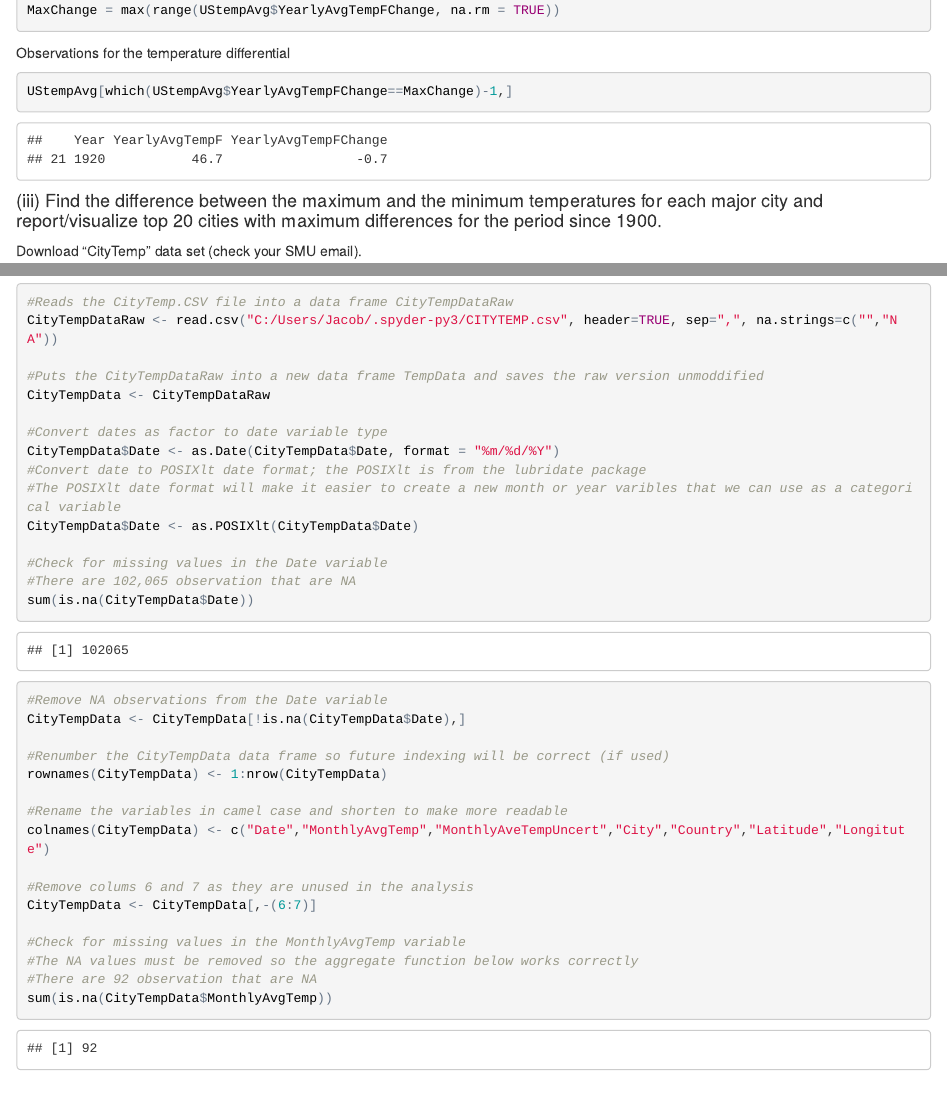
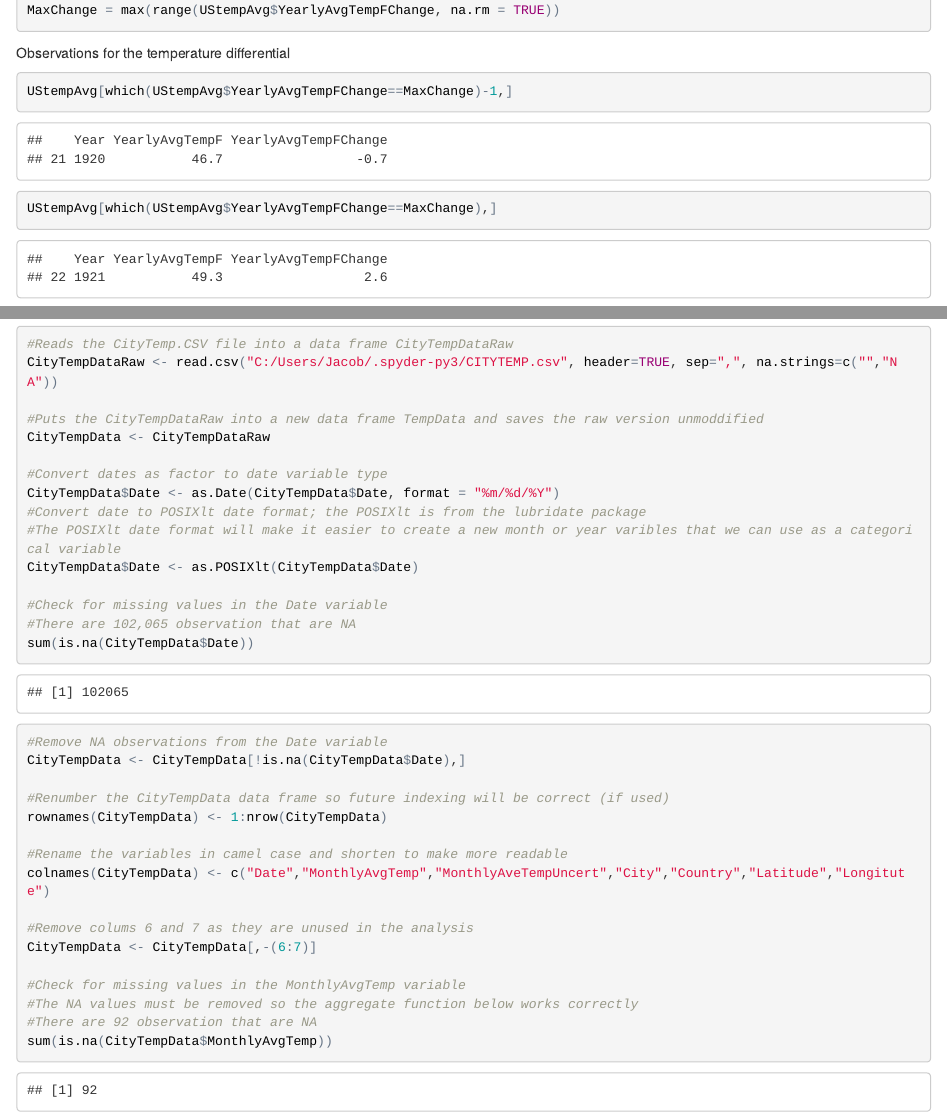
Before and after one commit to jbrionez/CaseStudy2, an R Markdown document (CaseStudy2Final.Rmd): the page in a window 1100 px wide, from 9360 px down, and a second part further down, joined at a grey line. The pictures show the output file CaseStudy2Final.html that the author committed with the source, opened offline.

Commit message:
5th commit for final

````diff
--- a/CaseStudy2Final.Rmd
+++ b/CaseStudy2Final.Rmd
@@ -318,6 +318,7 @@ Observations for the temperature differential
 
 ```{r}
 UStempAvg[which(UStempAvg$YearlyAvgTempFChange==MaxChange)-1,]
+UStempAvg[which(UStempAvg$YearlyAvgTempFChange==MaxChange),]
 ```
 
 
````
Also changed, not shown: CaseStudy2Final.html, CaseStudy2Final.md.
